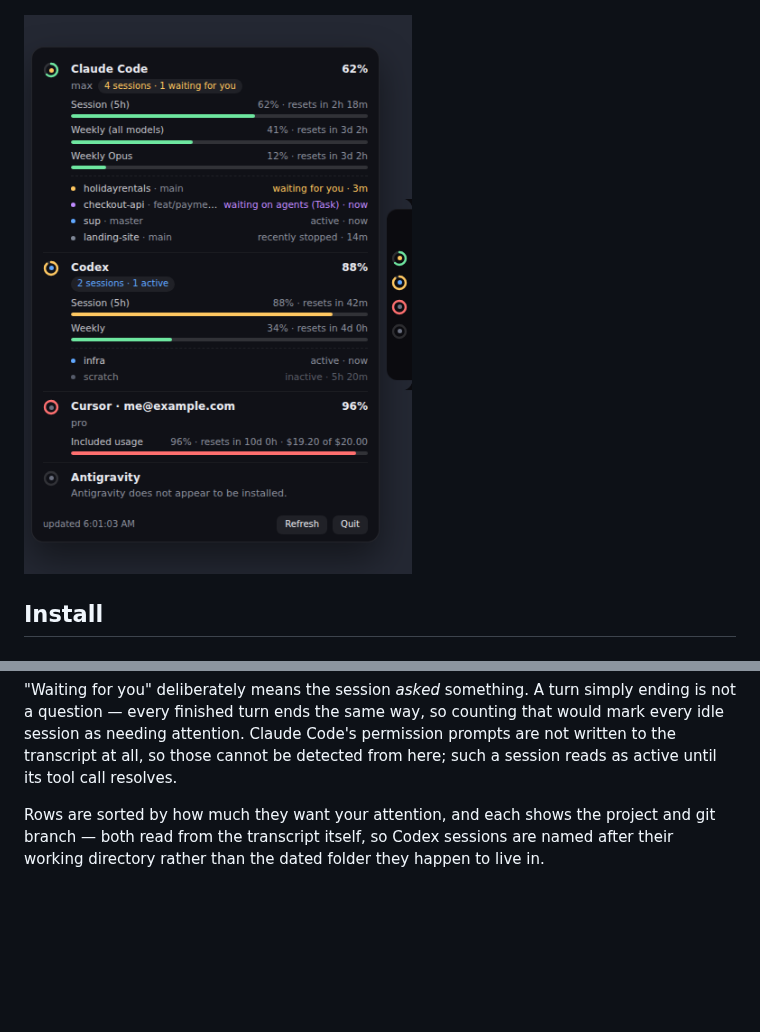
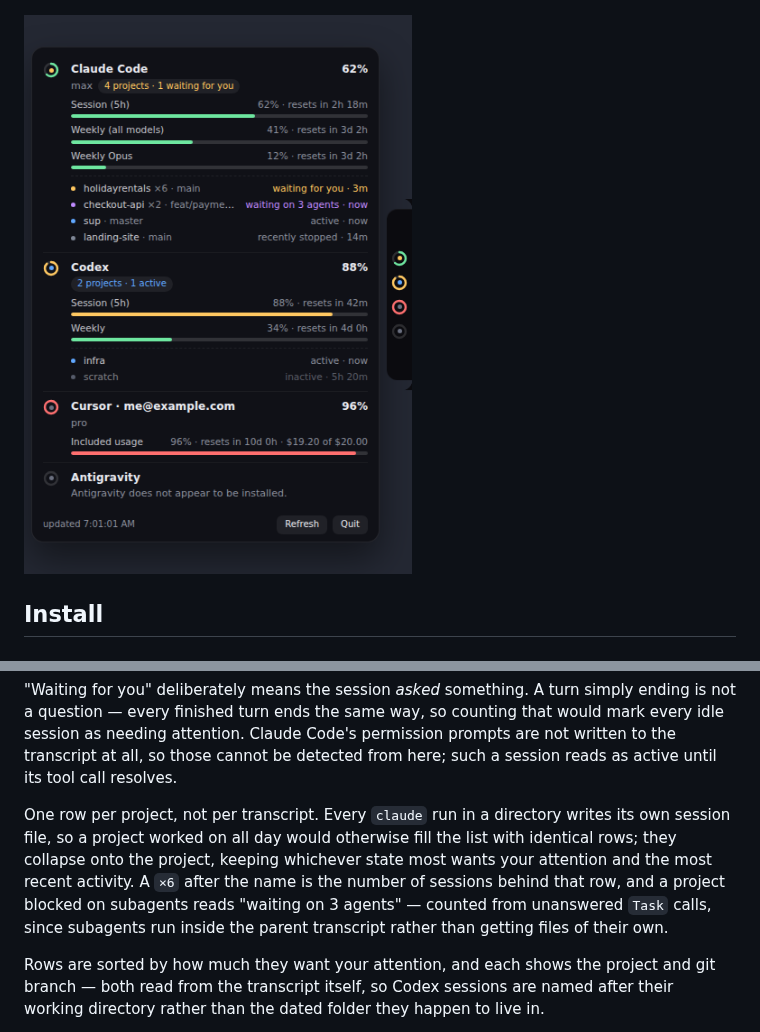
Before and after one commit to mnwalker/sup, a Markdown page: README.md, 2 parts joined by grey strips. GitHub-like rendering; pictures changed too: docs/preview/expanded.png; blank space fills up the shorter version.

```diff
--- a/README.md
+++ b/README.md
@@ -91,6 +91,15 @@ simply ending is not a question — every finished turn ends the same way, so
 counting that would mark every idle session as needing attention. Claude Code's
 permission prompts are not written to the transcript at all, so those cannot be
 detected from here; such a session reads as active until its tool call resolves.
+
+One row per project, not per transcript. Every `claude` run in a directory
+writes its own session file, so a project worked on all day would otherwise
+fill the list with identical rows; they collapse onto the project, keeping
+whichever state most wants your attention and the most recent activity. A
+`×6` after the name is the number of sessions behind that row, and a project
+blocked on subagents reads "waiting on 3 agents" — counted from unanswered
+`Task` calls, since subagents run inside the parent transcript rather than
+getting files of their own.
 
 Rows are sorted by how much they want your attention, and each shows the
 project and git branch — both read from the transcript itself, so Codex
```
Also changed, not shown: docs/preview/collapsed.png, 7 other files.
